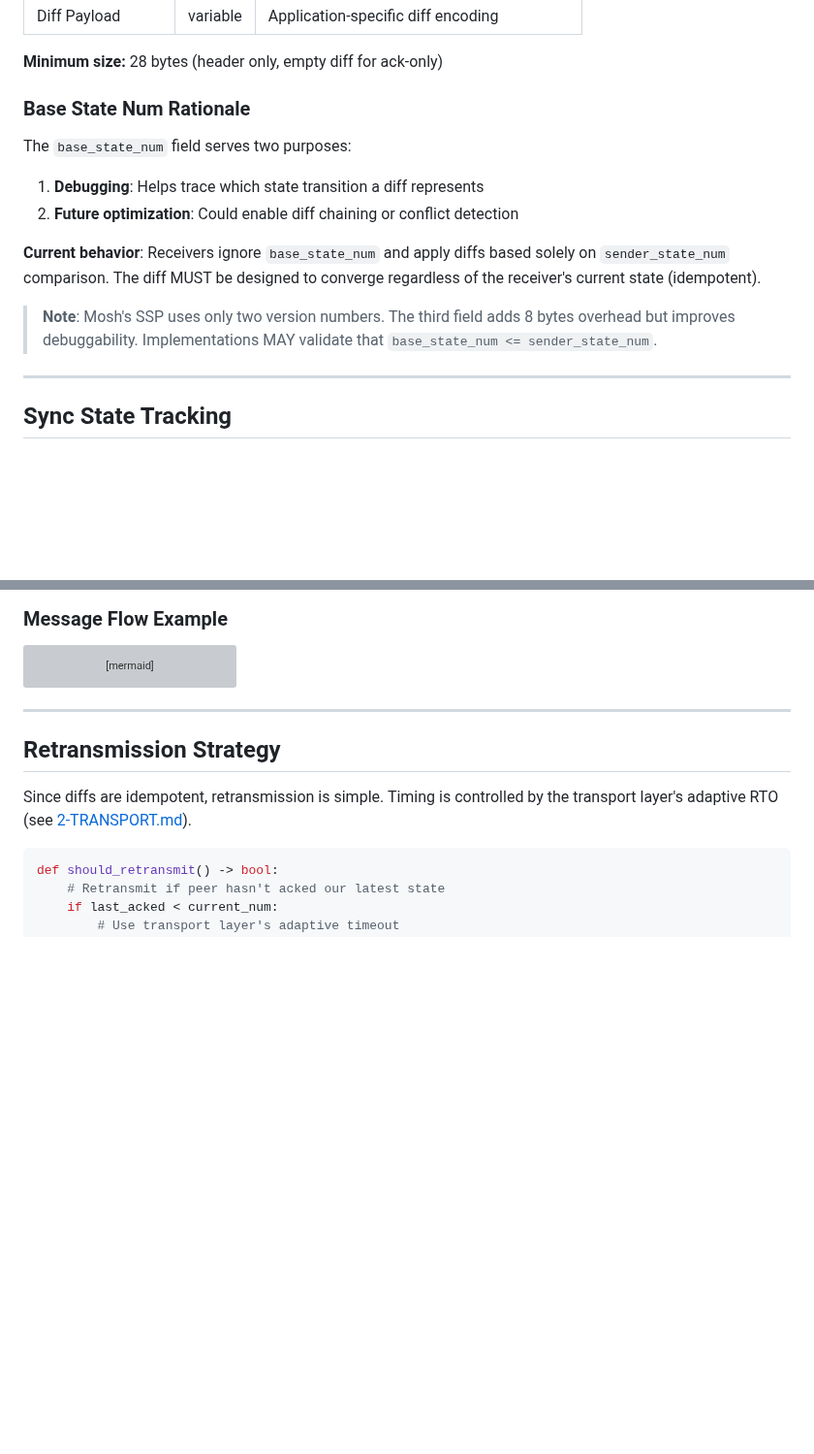
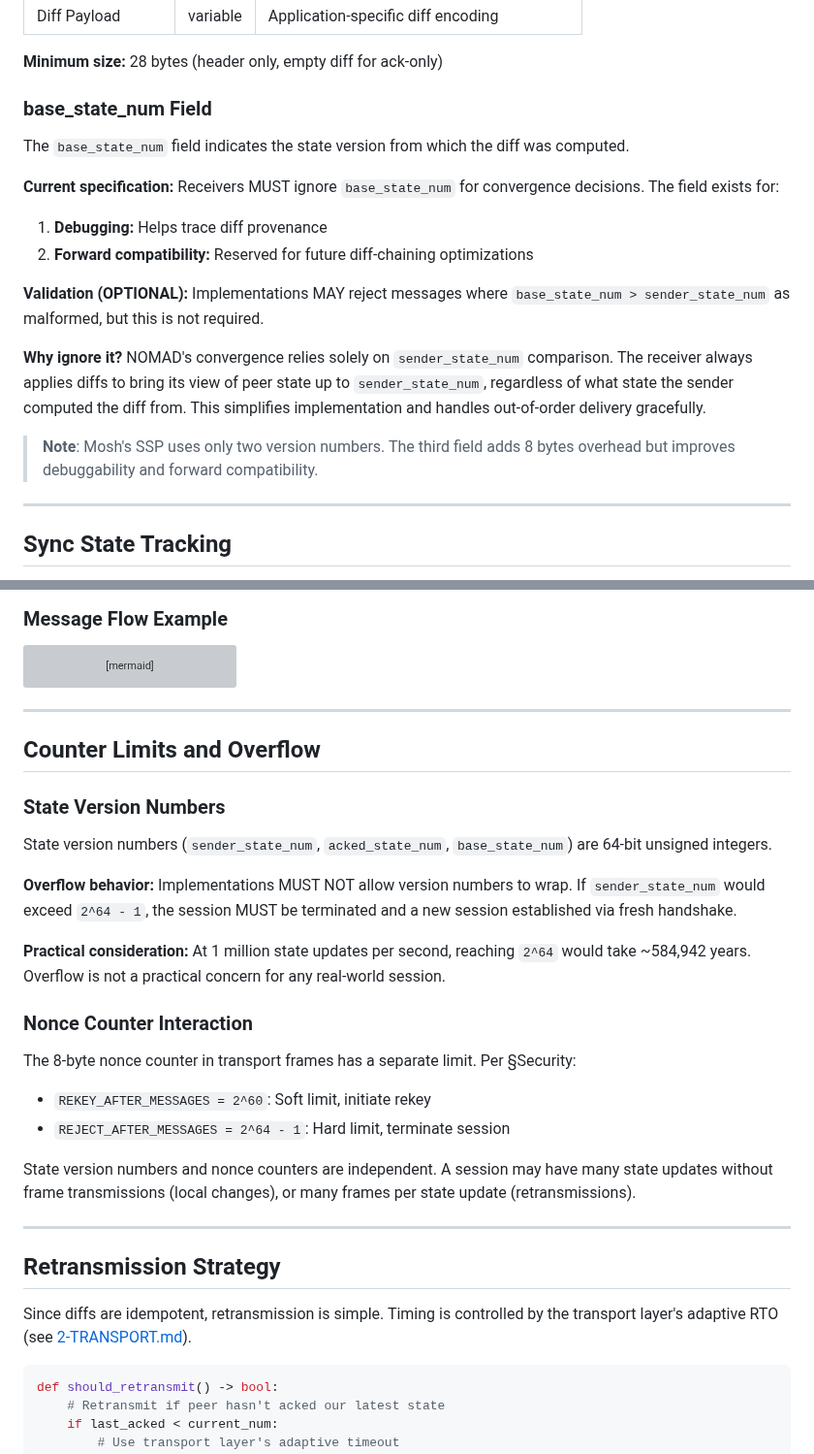
Before and after one commit to DanEscher98/nomad-specs, a Markdown page: specs/3-SYNC.md, 2 parts joined by grey strips. Shown at 97% size. Rendered like a GitHub page; blank space fills up the shorter version; grey boxes are pictures that could not be loaded.

````diff
--- a/specs/3-SYNC.md
+++ b/specs/3-SYNC.md
@@ -87,16 +87,25 @@ packet
 
 **Minimum size:** 28 bytes (header only, empty diff for ack-only)
 
-### Base State Num Rationale
+### base_state_num Field
 
-The `base_state_num` field serves two purposes:
+The `base_state_num` field indicates the state version from which the diff was computed.
 
-1. **Debugging**: Helps trace which state transition a diff represents
-2. **Future optimization**: Could enable diff chaining or conflict detection
+**Current specification:** Receivers MUST ignore `base_state_num` for convergence
+decisions. The field exists for:
+1. **Debugging:** Helps trace diff provenance
+2. **Forward compatibility:** Reserved for future diff-chaining optimizations
 
-**Current behavior**: Receivers ignore `base_state_num` and apply diffs based solely on `sender_state_num` comparison. The diff MUST be designed to converge regardless of the receiver's current state (idempotent).
+**Validation (OPTIONAL):** Implementations MAY reject messages where
+`base_state_num > sender_state_num` as malformed, but this is not required.
 
-> **Note**: Mosh's SSP uses only two version numbers. The third field adds 8 bytes overhead but improves debuggability. Implementations MAY validate that `base_state_num <= sender_state_num`.
+**Why ignore it?** NOMAD's convergence relies solely on `sender_state_num`
+comparison. The receiver always applies diffs to bring its view of peer state
+up to `sender_state_num`, regardless of what state the sender computed the diff from.
+This simplifies implementation and handles out-of-order delivery gracefully.
+
+> **Note**: Mosh's SSP uses only two version numbers. The third field adds 8 bytes
+> overhead but improves debuggability and forward compatibility.
 
 ---
 
@@ -223,6 +232,33 @@ sequenceDiagram
 
     Note over S,C: States converged to C
 ```
+
+---
+
+## Counter Limits and Overflow
+
+### State Version Numbers
+
+State version numbers (`sender_state_num`, `acked_state_num`, `base_state_num`)
+are 64-bit unsigned integers.
+
+**Overflow behavior:** Implementations MUST NOT allow version numbers to wrap.
+If `sender_state_num` would exceed `2^64 - 1`, the session MUST be terminated
+and a new session established via fresh handshake.
+
+**Practical consideration:** At 1 million state updates per second, reaching
+`2^64` would take ~584,942 years. Overflow is not a practical concern for any
+real-world session.
+
+### Nonce Counter Interaction
+
+The 8-byte nonce counter in transport frames has a separate limit. Per §Security:
+- `REKEY_AFTER_MESSAGES = 2^60`: Soft limit, initiate rekey
+- `REJECT_AFTER_MESSAGES = 2^64 - 1`: Hard limit, terminate session
+
+State version numbers and nonce counters are independent. A session may have
+many state updates without frame transmissions (local changes), or many frames
+per state update (retransmissions).
 
 ---
 
````
Also changed, not shown: specs/1-SECURITY.md (+99 -21 lines).
